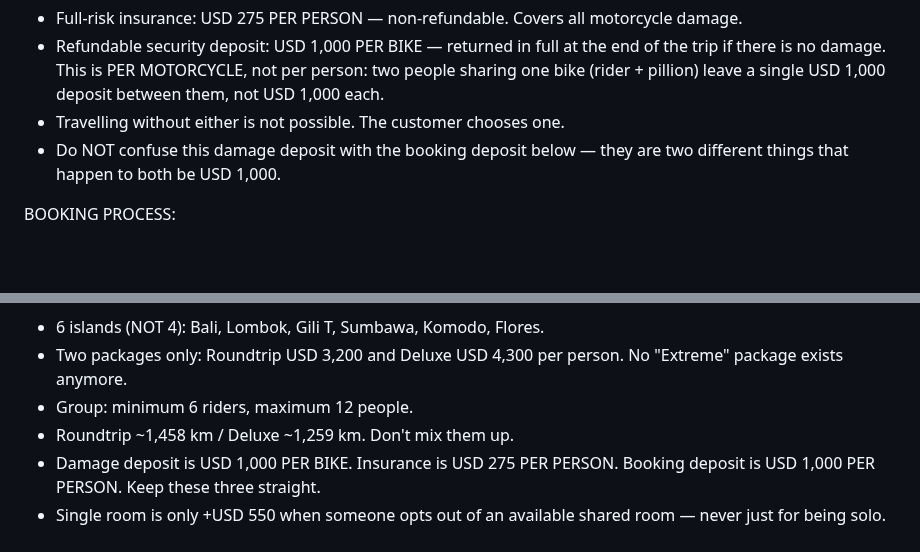
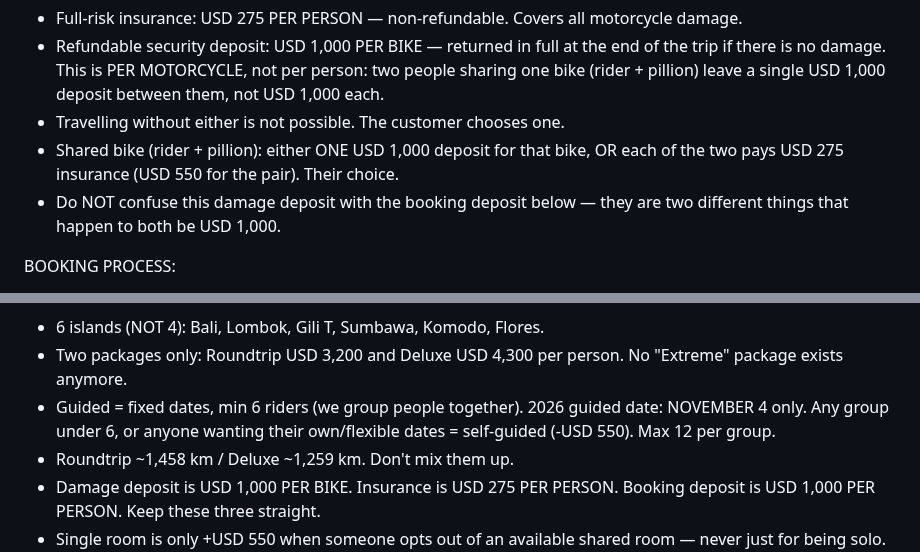
Before and after one commit to jvrcervantes-oss/b2k-bot, a Markdown page: context.md, 2 parts joined by grey strips. GitHub-like rendering; blank space fills up the shorter version.

```diff
--- a/context.md
+++ b/context.md
@@ -95,6 +101,7 @@ INSURANCE & DAMAGE DEPOSIT (mandatory — every rider must have ONE of the two):
 - Full-risk insurance: USD 275 PER PERSON — non-refundable. Covers all motorcycle damage.
 - Refundable security deposit: USD 1,000 PER BIKE — returned in full at the end of the trip if there is no damage. This is PER MOTORCYCLE, not per person: two people sharing one bike (rider + pillion) leave a single USD 1,000 deposit between them, not USD 1,000 each.
 - Travelling without either is not possible. The customer chooses one.
+- Shared bike (rider + pillion): either ONE USD 1,000 deposit for that bike, OR each of the two pays USD 275 insurance (USD 550 for the pair). Their choice.
 - Do NOT confuse this damage deposit with the booking deposit below — they are two different things that happen to both be USD 1,000.
 
 BOOKING PROCESS:
@@ -161,7 +168,7 @@ HONESTY GUARDRAILS:
 KEY FACTS TO NEVER GET WRONG:
 - 6 islands (NOT 4): Bali, Lombok, Gili T, Sumbawa, Komodo, Flores.
 - Two packages only: Roundtrip USD 3,200 and Deluxe USD 4,300 per person. No "Extreme" package exists anymore.
-- Group: minimum 6 riders, maximum 12 people.
+- Guided = fixed dates, min 6 riders (we group people together). 2026 guided date: NOVEMBER 4 only. Any group under 6, or anyone wanting their own/flexible dates = self-guided (-USD 550). Max 12 per group.
 - Roundtrip ~1,458 km / Deluxe ~1,259 km. Don't mix them up.
 - Damage deposit is USD 1,000 PER BIKE. Insurance is USD 275 PER PERSON. Booking deposit is USD 1,000 PER PERSON. Keep these three straight.
 - Single room is only +USD 550 when someone opts out of an available shared room — never just for being solo.
```
Also changed, not shown: other parts of context.md (+10 -4 lines).
